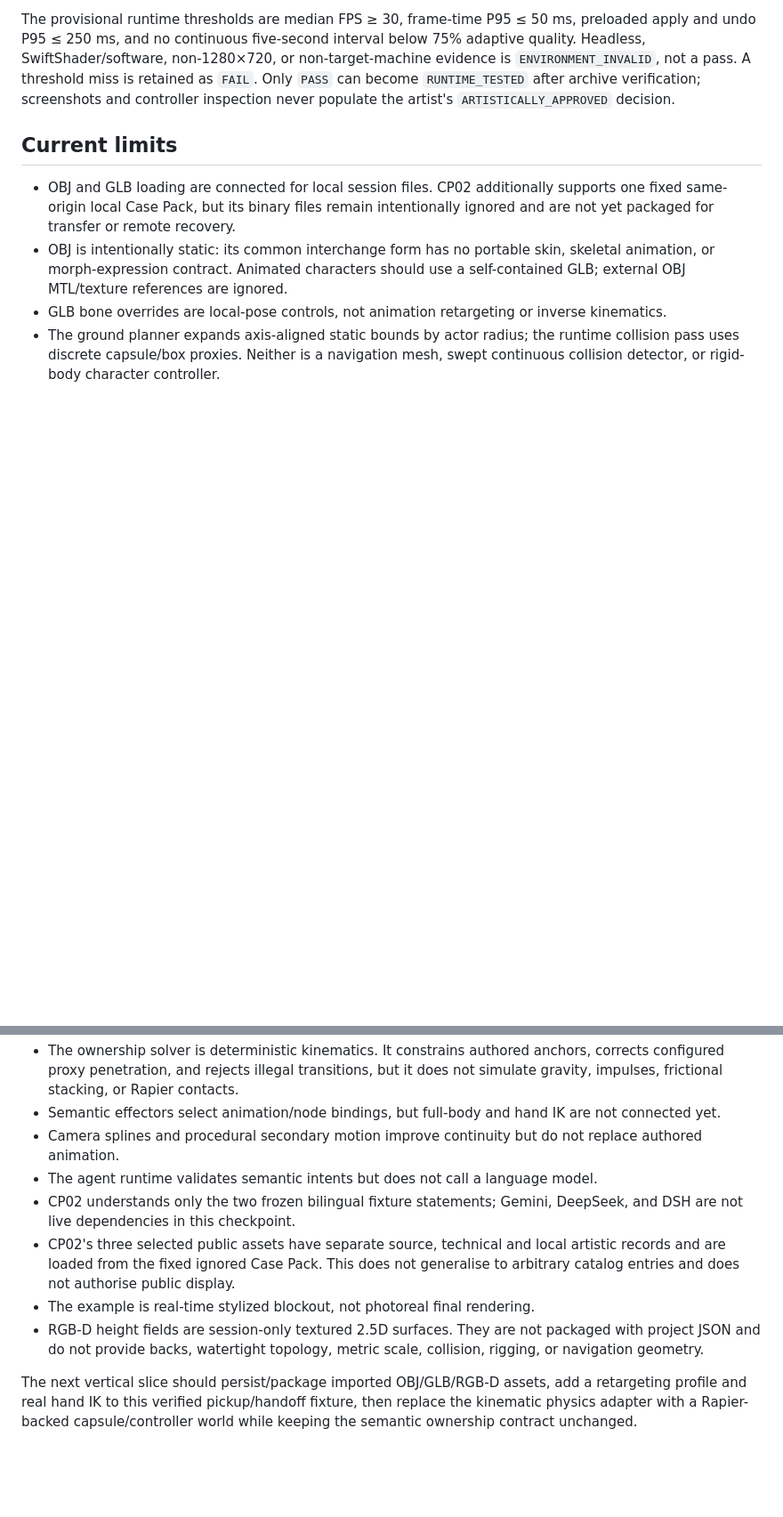
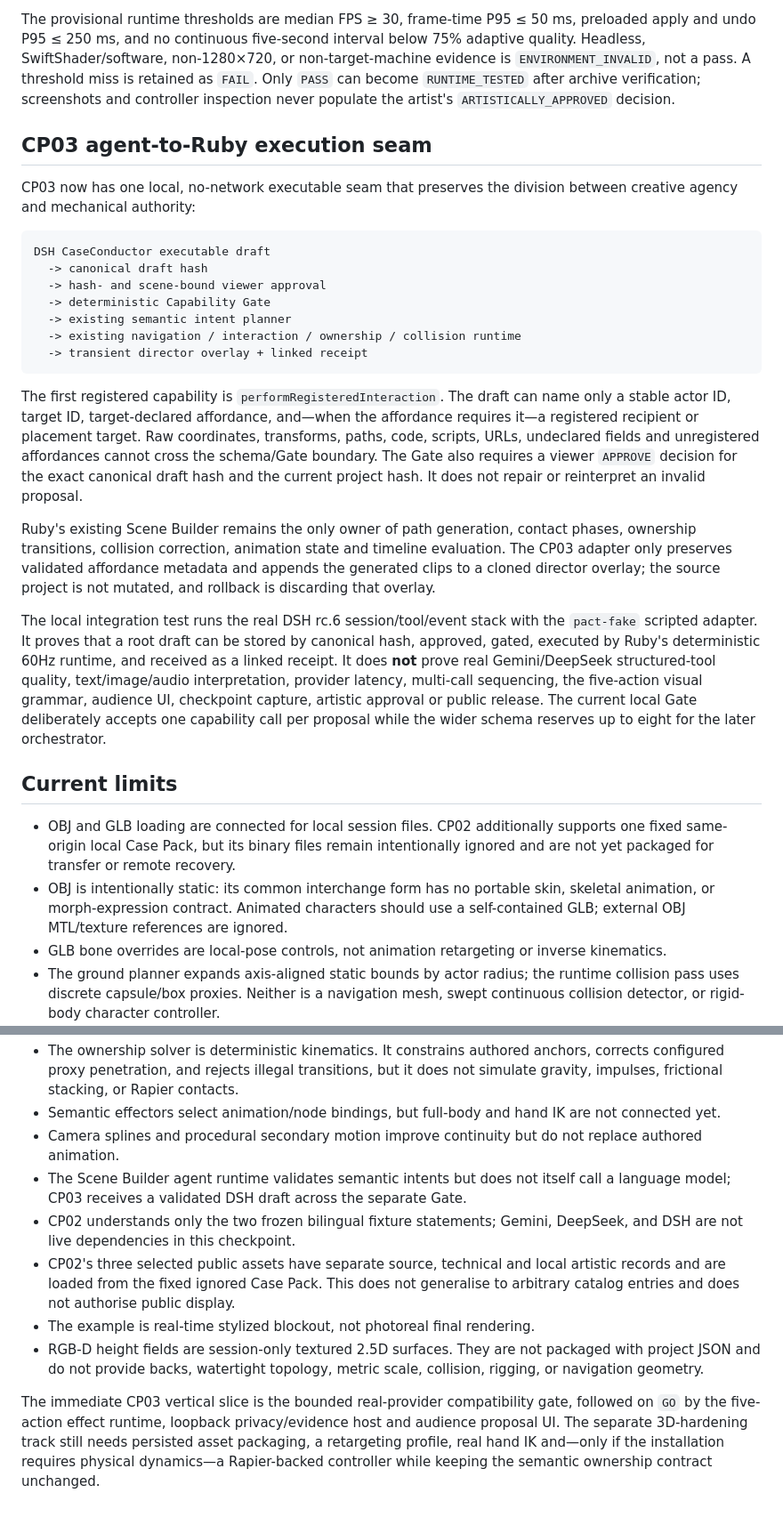
Before and after one commit to RubyYii/Layered-Redraw-, a Markdown page: docs/3d-scene-builder.md, 2 parts joined by grey strips. Shown at 89% size. GitHub-like rendering; blank space fills up the shorter version.

Commit message:
docs(cp03): map agent and collaborator integration progress

````diff
--- a/docs/3d-scene-builder.md
+++ b/docs/3d-scene-builder.md
@@ -106,6 +106,45 @@ miss is retained as `FAIL`. Only `PASS` can become `RUNTIME_TESTED` after archiv
 verification; screenshots and controller inspection never populate the artist's
 `ARTISTICALLY_APPROVED` decision.
 
+## CP03 agent-to-Ruby execution seam
+
+CP03 now has one local, no-network executable seam that preserves the division
+between creative agency and mechanical authority:
+
+```text
+DSH CaseConductor executable draft
+  -> canonical draft hash
+  -> hash- and scene-bound viewer approval
+  -> deterministic Capability Gate
+  -> existing semantic intent planner
+  -> existing navigation / interaction / ownership / collision runtime
+  -> transient director overlay + linked receipt
+```
+
+The first registered capability is `performRegisteredInteraction`. The draft can
+name only a stable actor ID, target ID, target-declared affordance, and—when the
+affordance requires it—a registered recipient or placement target. Raw
+coordinates, transforms, paths, code, scripts, URLs, undeclared fields and
+unregistered affordances cannot cross the schema/Gate boundary. The Gate also
+requires a viewer `APPROVE` decision for the exact canonical draft hash and the
+current project hash. It does not repair or reinterpret an invalid proposal.
+
+Ruby's existing Scene Builder remains the only owner of path generation,
+contact phases, ownership transitions, collision correction, animation state
+and timeline evaluation. The CP03 adapter only preserves validated affordance
+metadata and appends the generated clips to a cloned director overlay; the
+source project is not mutated, and rollback is discarding that overlay.
+
+The local integration test runs the real DSH rc.6 session/tool/event stack with
+the `pact-fake` scripted adapter. It proves that a root draft can be stored by
+canonical hash, approved, gated, executed by Ruby's deterministic 60Hz runtime,
+and received as a linked receipt. It does **not** prove real Gemini/DeepSeek
+structured-tool quality, text/image/audio interpretation, provider latency,
+multi-call sequencing, the five-action visual grammar, audience UI, checkpoint
+capture, artistic approval or public release. The current local Gate deliberately
+accepts one capability call per proposal while the wider schema reserves up to
+eight for the later orchestrator.
+
 ## Current limits
 
 - OBJ and GLB loading are connected for local session files. CP02 additionally supports one fixed same-origin local Case Pack, but its binary files remain intentionally ignored and are not yet packaged for transfer or remote recovery.
@@ -115,10 +154,15 @@ verification; screenshots and controller inspection never populate the artist's
 - The ownership solver is deterministic kinematics. It constrains authored anchors, corrects configured proxy penetration, and rejects illegal transitions, but it does not simulate gravity, impulses, frictional stacking, or Rapier contacts.
 - Semantic effectors select animation/node bindings, but full-body and hand IK are not connected yet.
 - Camera splines and procedural secondary motion improve continuity but do not replace authored animation.
-- The agent runtime validates semantic intents but does not call a language model.
+- The Scene Builder agent runtime validates semantic intents but does not itself call a language model; CP03 receives a validated DSH draft across the separate Gate.
 - CP02 understands only the two frozen bilingual fixture statements; Gemini, DeepSeek, and DSH are not live dependencies in this checkpoint.
 - CP02's three selected public assets have separate source, technical and local artistic records and are loaded from the fixed ignored Case Pack. This does not generalise to arbitrary catalog entries and does not authorise public display.
 - The example is real-time stylized blockout, not photoreal final rendering.
 - RGB-D height fields are session-only textured 2.5D surfaces. They are not packaged with project JSON and do not provide backs, watertight topology, metric scale, collision, rigging, or navigation geometry.
 
-The next vertical slice should persist/package imported OBJ/GLB/RGB-D assets, add a retargeting profile and real hand IK to this verified pickup/handoff fixture, then replace the kinematic physics adapter with a Rapier-backed capsule/controller world while keeping the semantic ownership contract unchanged.
+The immediate CP03 vertical slice is the bounded real-provider compatibility
+gate, followed on `GO` by the five-action effect runtime, loopback privacy/evidence
+host and audience proposal UI. The separate 3D-hardening track still needs
+persisted asset packaging, a retargeting profile, real hand IK and—only if the
+installation requires physical dynamics—a Rapier-backed controller while
+keeping the semantic ownership contract unchanged.
````
Also changed, not shown: docs/pact-cp03-progress.md (added, +162 -0 lines), 1 other file.
